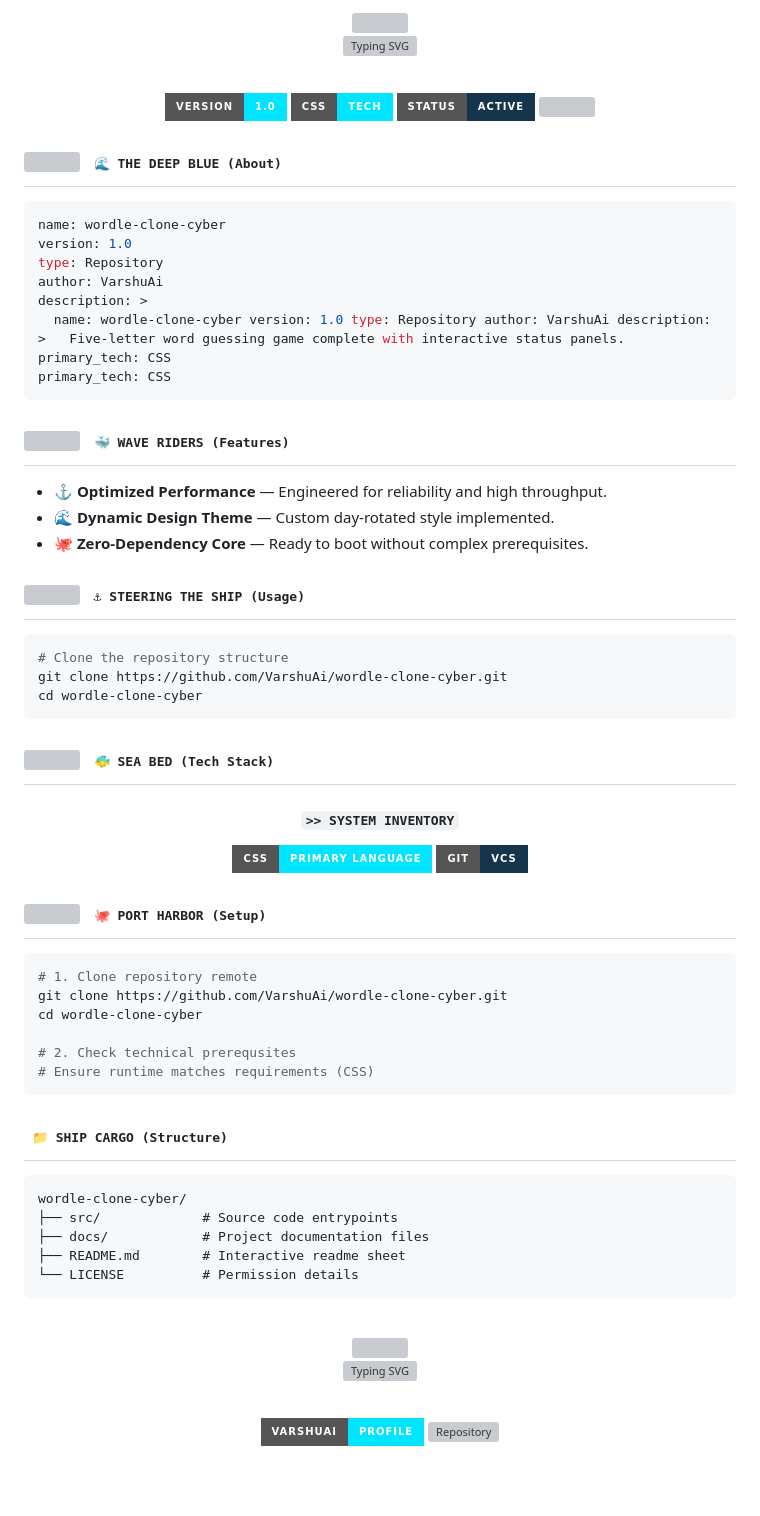
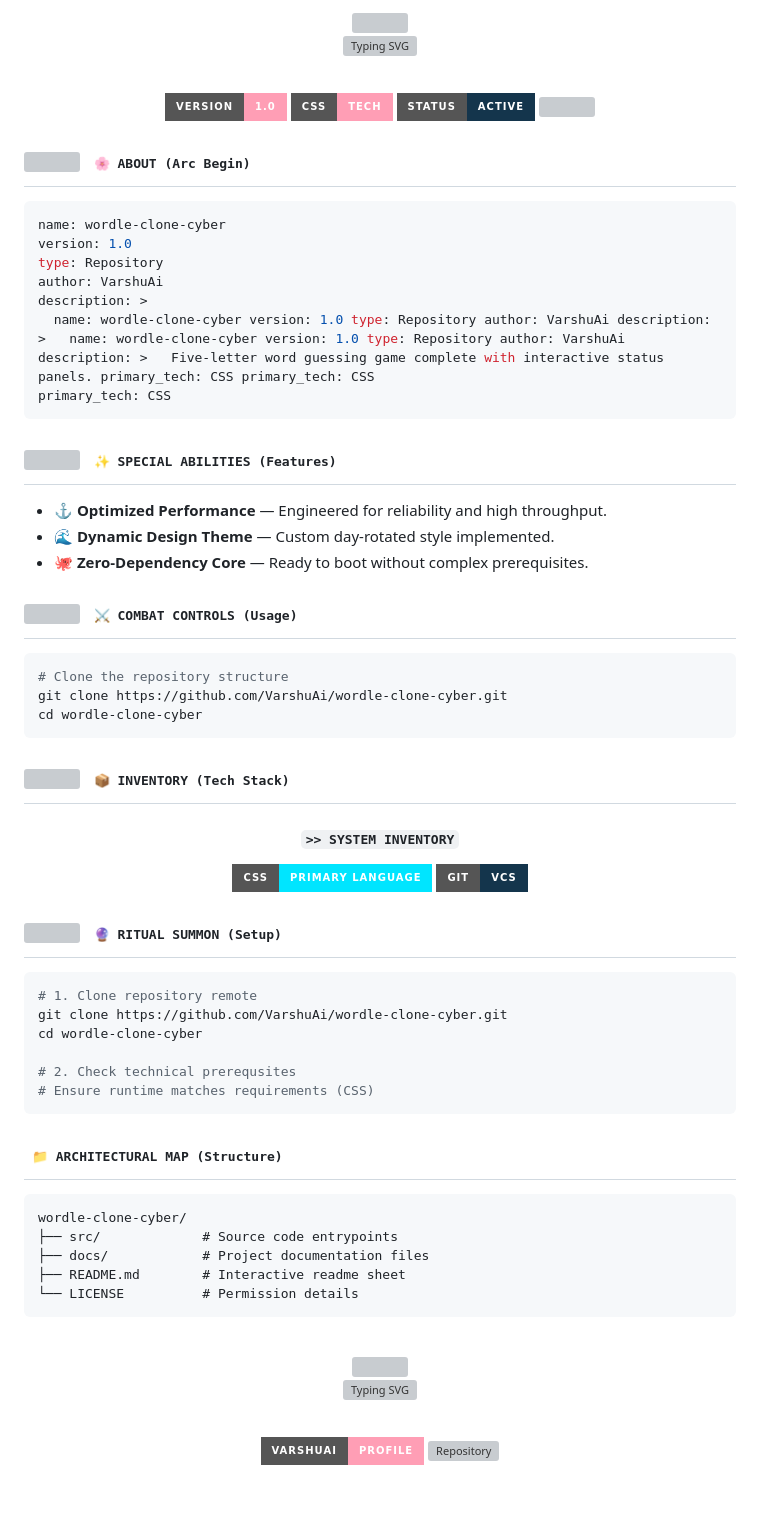
Before and after one commit to VarshuAi/wordle-clone-cyber, a Markdown page: README.md, the part around one of its changes. Drawn GitHub-style; badges without logos; grey boxes are pictures that could not be loaded.

Commit message:
docs: rotate to daily themed README (Anime) 🎭

````diff
--- a/README.md
+++ b/README.md
@@ -17,7 +17,7 @@
 
 <br/>
 
-<img src="https://img.shields.io/badge/Version-1.0-00E5FF?style=for-the-badge&logo=github&logoColor=black" alt="Version"/>
-<img src="https://img.shields.io/badge/CSS-Tech-00E5FF?style=for-the-badge&logo=css&logoColor=black" alt="Language"/>
+<img src="https://img.shields.io/badge/Version-1.0-FF9EB5?style=for-the-badge&logo=github&logoColor=black" alt="Version"/>
+<img src="https://img.shields.io/badge/CSS-Tech-FF9EB5?style=for-the-badge&logo=css&logoColor=black" alt="Language"/>
 <img src="https://img.shields.io/badge/Status-Active-14354C?style=for-the-badge&logo=git&logoColor=white" alt="Status"/>
 
@@ -29,7 +29,7 @@
 
 <h2>
 <img src="https://media.giphy.com/media/WUlplcMpOCEmTGBtBW/giphy.gif" width="30">
-<samp>&nbsp;🌊 THE DEEP BLUE (About)</samp>
+<samp>&nbsp;🌸 ABOUT (Arc Begin)</samp>
 </h2>
 
 ```yaml
@@ -38,7 +38,7 @@ version: 1.0
 type: Repository
 author: VarshuAi
 description: >
-  name: wordle-clone-cyber version: 1.0 type: Repository author: VarshuAi description: >   Five-letter word guessing game complete with interactive status panels. primary_tech: CSS
+  name: wordle-clone-cyber version: 1.0 type: Repository author: VarshuAi description: >   name: wordle-clone-cyber version: 1.0 type: Repository author: VarshuAi description: >   Five-letter word guessing game complete with interactive status panels. primary_tech: CSS primary_tech: CSS
 primary_tech: CSS
 ```
 
@@ -46,7 +46,7 @@ primary_tech: CSS
 
 <h2>
 <img src="https://media2.giphy.com/media/QssGEmpkyEOhBCb7e1/giphy.gif" width="28">
-<samp>&nbsp;🐳 WAVE RIDERS (Features)</samp>
+<samp>&nbsp;✨ SPECIAL ABILITIES (Features)</samp>
 </h2>
 
 - ⚓ **Optimized Performance** — Engineered for reliability and high throughput.
@@ -57,7 +57,7 @@ primary_tech: CSS
 
 <h2>
 <img src="https://media.giphy.com/media/iY8CRBdQXODJSCERIr/giphy.gif" width="28">
-<samp>&nbsp;⚓ STEERING THE SHIP (Usage)</samp>
+<samp>&nbsp;⚔️ COMBAT CONTROLS (Usage)</samp>
 </h2>
 
 ```bash
@@ -70,7 +70,7 @@ cd wordle-clone-cyber
 
 <h2>
 <img src="https://media2.giphy.com/media/QssGEmpkyEOhBCb7e1/giphy.gif" width="28">
-<samp>&nbsp;🐠 SEA BED (Tech Stack)</samp>
+<samp>&nbsp;📦 INVENTORY (Tech Stack)</samp>
 </h2>
 
 <div align="center">
@@ -85,7 +85,7 @@ cd wordle-clone-cyber
 
 <h2>
 <img src="https://media.giphy.com/media/LnQjpWaON8nhr21vNW/giphy.gif" width="28">
-<samp>&nbsp;🐙 PORT HARBOR (Setup)</samp>
+<samp>&nbsp;🔮 RITUAL SUMMON (Setup)</samp>
 </h2>
 
 ```bash
@@ -100,7 +100,7 @@ cd wordle-clone-cyber
 <!-- ============================== STRUCTURE ============================== -->
 
 <h2>
-<samp>&nbsp;📁 SHIP CARGO (Structure)</samp>
+<samp>&nbsp;📁 ARCHITECTURAL MAP (Structure)</samp>
 </h2>
 
 ```
@@ -125,8 +125,8 @@ wordle-clone-cyber/
 
 <br/>
 
-<a href="https://github.com/VarshuAi"><img src="https://img.shields.io/badge/VarshuAi-Profile-00E5FF?style=for-the-badge&logo=github&logoColor=black" alt="GitHub Profile"/></a>
-<a href="https://github.com/VarshuAi/wordle-clone-cyber"><img src="https://img.shields.io/badge/wordle-clone-cyber-Repo-00E5FF?style=for-the-badge&logo=github&logoColor=black" alt="Repository"/></a>
+<a href="https://github.com/VarshuAi"><img src="https://img.shields.io/badge/VarshuAi-Profile-FF9EB5?style=for-the-badge&logo=github&logoColor=black" alt="GitHub Profile"/></a>
+<a href="https://github.com/VarshuAi/wordle-clone-cyber"><img src="https://img.shields.io/badge/wordle-clone-cyber-Repo-FF9EB5?style=for-the-badge&logo=github&logoColor=black" alt="Repository"/></a>
 
 <br/>
 
````
Also changed, not shown: other parts of README.md (+6 -6 lines).
